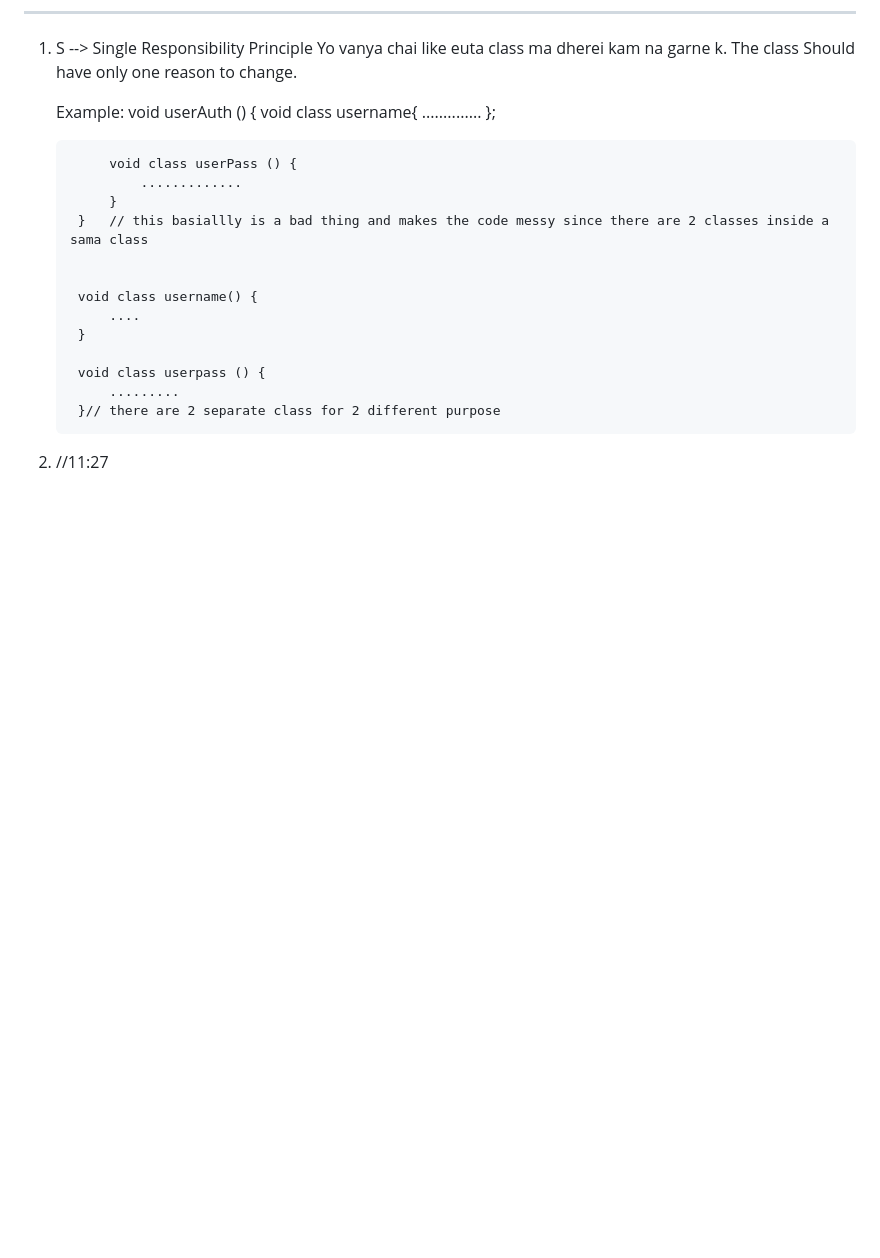
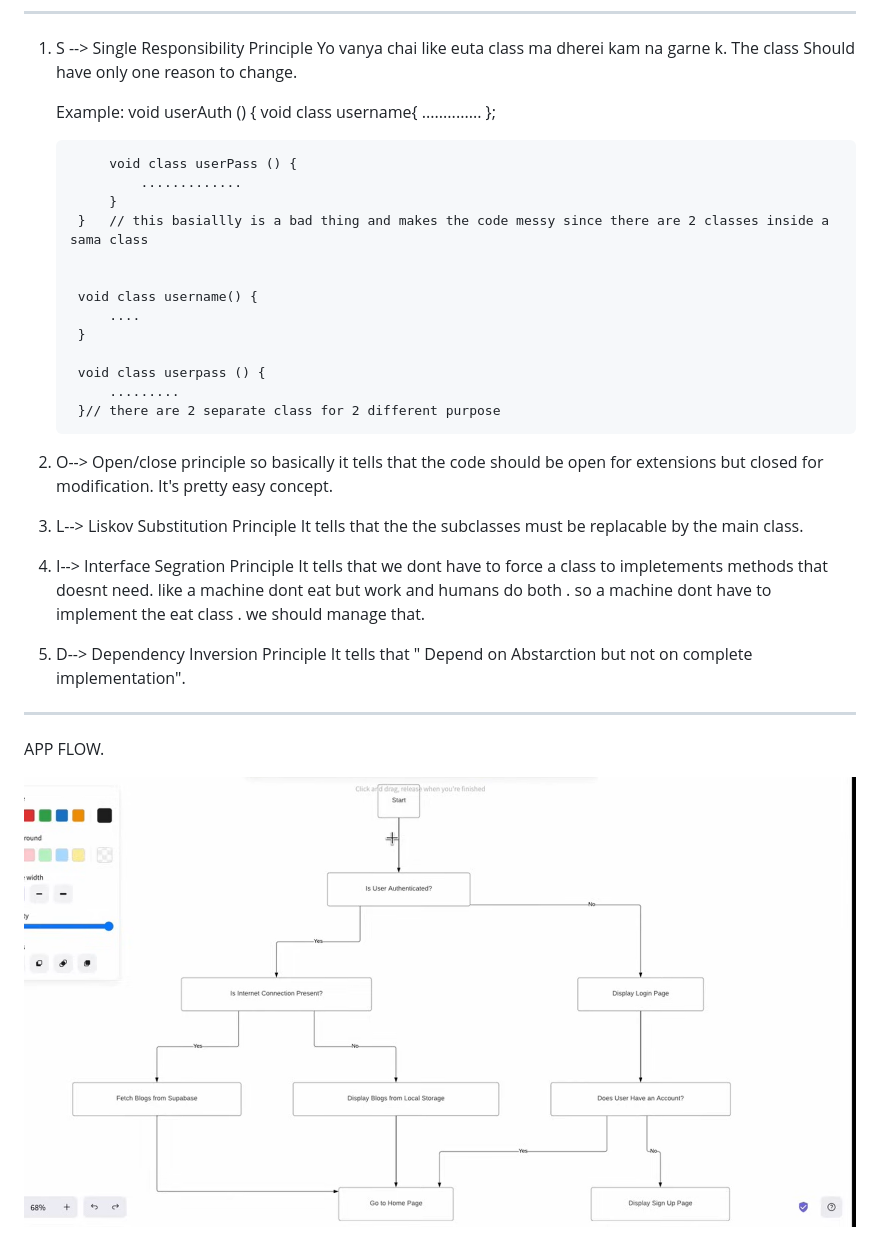
Before and after one commit to mausamacharyaa/clean_architecture, a Markdown page: README.md, the part around the change. GitHub-like rendering; pictures changed too: pics/Screenshot 2026-02-13 064755.png (added); blank space fills up the shorter version.

Commit message:
SOLID Principles/ App flow

```diff
--- a/README.md
+++ b/README.md
@@ -28,4 +28,27 @@ SOLID actually contains 5 main aspects they are :
         }// there are 2 separate class for 2 different purpose
 
 
-2)  //11:27
+2)  O--> Open/close principle
+        so basically it tells that the code should be open for extensions but closed for modification. It's pretty easy concept.
+
+
+
+3) L--> Liskov Substitution Principle
+        It tells that the the subclasses must be replacable by the main class.
+
+
+
+4) I--> Interface Segration Principle
+        It tells that we dont have to force a class to impletements methods that doesnt need. like a machine dont eat but work and humans do both . so a machine dont have to implement the eat class . we should manage that.
+
+
+5) D--> Dependency Inversion Principle
+        It tells that " Depend on Abstarction but not on complete implementation".
+
+***********************************************************************************************
+
+
+
+APP FLOW.
+
+![APPFLOW](pics/Screenshot%202026-02-13%20064755.png)
```
